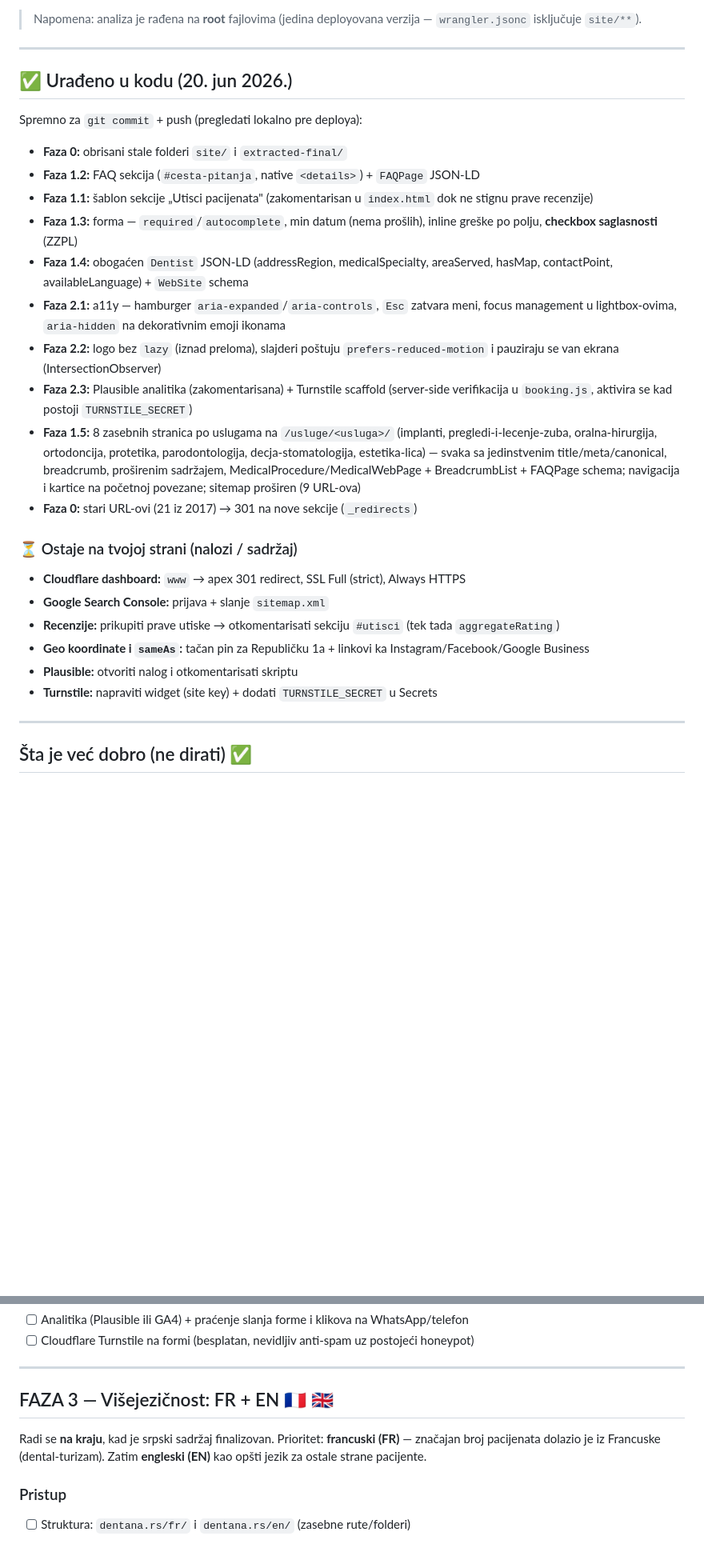
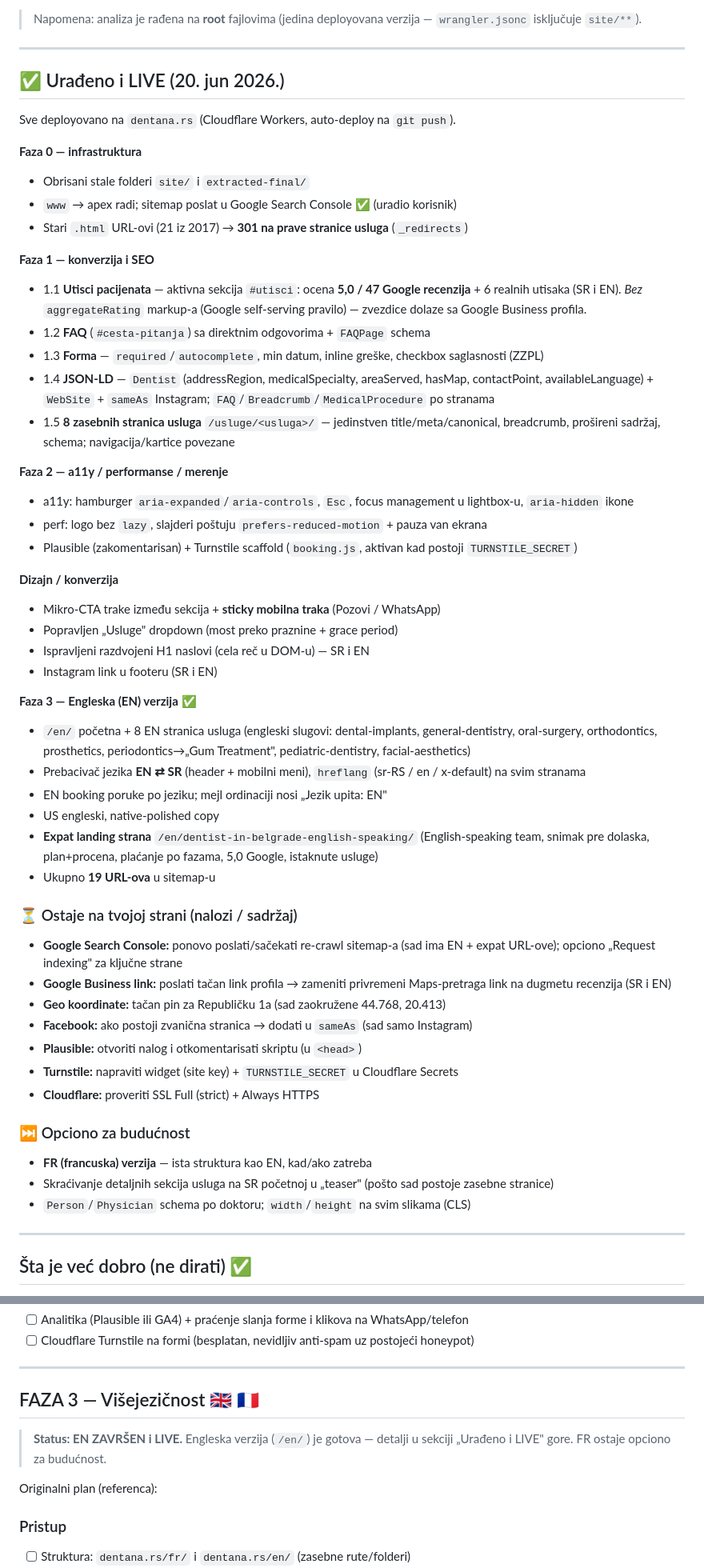
Before and after one commit to Servoteh/dentana, a Markdown page: PLAN.md, 2 parts joined by grey strips. Shown at 80% size. GitHub-like rendering; blank space fills up the shorter version.

Commit message:
Docs: PLAN.md i STATUS.md ažurirani — EN verzija, expat strana, sve faze live
Co-Authored-By: Claude Opus 4.8 (1M context) <noreply@anthropic.com>

```diff
--- a/PLAN.md
+++ b/PLAN.md
@@ -7,29 +7,55 @@ Osnova: analiza produkcijske verzije (`root/`) koja je deployovana na `dentana.r
 
 ---
 
-## ✅ Urađeno u kodu (20. jun 2026.)
+## ✅ Urađeno i LIVE (20. jun 2026.)
 
-Spremno za `git commit` + push (pregledati lokalno pre deploya):
+Sve deployovano na `dentana.rs` (Cloudflare Workers, auto-deploy na `git push`).
 
-- **Faza 0:** obrisani stale folderi `site/` i `extracted-final/`
-- **Faza 1.2:** FAQ sekcija (`#cesta-pitanja`, native `<details>`) + `FAQPage` JSON-LD
-- **Faza 1.1:** šablon sekcije „Utisci pacijenata" (zakomentarisan u `index.html` dok ne stignu prave recenzije)
-- **Faza 1.3:** forma — `required`/`autocomplete`, min datum (nema prošlih), inline greške po polju, **checkbox saglasnosti** (ZZPL)
-- **Faza 1.4:** obogaćen `Dentist` JSON-LD (addressRegion, medicalSpecialty, areaServed, hasMap, contactPoint, availableLanguage) + `WebSite` schema
-- **Faza 2.1:** a11y — hamburger `aria-expanded`/`aria-controls`, `Esc` zatvara meni, focus management u lightbox-ovima, `aria-hidden` na dekorativnim emoji ikonama
-- **Faza 2.2:** logo bez `lazy` (iznad preloma), slajderi poštuju `prefers-reduced-motion` i pauziraju se van ekrana (IntersectionObserver)
-- **Faza 2.3:** Plausible analitika (zakomentarisana) + Turnstile scaffold (server-side verifikacija u `booking.js`, aktivira se kad postoji `TURNSTILE_SECRET`)
-- **Faza 1.5:** 8 zasebnih stranica po uslugama na `/usluge/<usluga>/` (implanti, pregledi-i-lecenje-zuba, oralna-hirurgija, ortodoncija, protetika, parodontologija, decja-stomatologija, estetika-lica) — svaka sa jedinstvenim title/meta/canonical, breadcrumb, proširenim sadržajem, MedicalProcedure/MedicalWebPage + BreadcrumbList + FAQPage schema; navigacija i kartice na početnoj povezane; sitemap proširen (9 URL-ova)
-- **Faza 0:** stari URL-ovi (21 iz 2017) → 301 na nove sekcije (`_redirects`)
+**Faza 0 — infrastruktura**
+- Obrisani stale folderi `site/` i `extracted-final/`
+- `www` → apex radi; sitemap poslat u Google Search Console ✅ (uradio korisnik)
+- Stari `.html` URL-ovi (21 iz 2017) → **301 na prave stranice usluga** (`_redirects`)
+
+**Faza 1 — konverzija i SEO**
+- 1.1 **Utisci pacijenata** — aktivna sekcija `#utisci`: ocena **5,0 / 47 Google recenzija** + 6 realnih utisaka (SR i EN). *Bez* `aggregateRating` markup-a (Google self-serving pravilo) — zvezdice dolaze sa Google Business profila.
+- 1.2 **FAQ** (`#cesta-pitanja`) sa direktnim odgovorima + `FAQPage` schema
+- 1.3 **Forma** — `required`/`autocomplete`, min datum, inline greške, checkbox saglasnosti (ZZPL)
+- 1.4 **JSON-LD** — `Dentist` (addressRegion, medicalSpecialty, areaServed, hasMap, contactPoint, availableLanguage) + `WebSite` + `sameAs` Instagram; `FAQ`/`Breadcrumb`/`MedicalProcedure` po stranama
+- 1.5 **8 zasebnih stranica usluga** `/usluge/<usluga>/` — jedinstven title/meta/canonical, breadcrumb, prošireni sadržaj, schema; navigacija/kartice povezane
+
+**Faza 2 — a11y / performanse / merenje**
+- a11y: hamburger `aria-expanded`/`aria-controls`, `Esc`, focus management u lightbox-u, `aria-hidden` ikone
+- perf: logo bez `lazy`, slajderi poštuju `prefers-reduced-motion` + pauza van ekrana
+- Plausible (zakomentarisan) + Turnstile scaffold (`booking.js`, aktivan kad postoji `TURNSTILE_SECRET`)
+
+**Dizajn / konverzija**
+- Mikro-CTA trake između sekcija + **sticky mobilna traka** (Pozovi / WhatsApp)
+- Popravljen „Usluge" dropdown (most preko praznine + grace period)
+- Ispravljeni razdvojeni H1 naslovi (cela reč u DOM-u) — SR i EN
+- Instagram link u footeru (SR i EN)
+
+**Faza 3 — Engleska (EN) verzija** ✅
+- `/en/` početna + 8 EN stranica usluga (engleski slugovi: dental-implants, general-dentistry, oral-surgery, orthodontics, prosthetics, periodontics→„Gum Treatment", pediatric-dentistry, facial-aesthetics)
+- Prebacivač jezika **EN ⇄ SR** (header + mobilni meni), `hreflang` (sr-RS / en / x-default) na svim stranama
+- EN booking poruke po jeziku; mejl ordinaciji nosi „Jezik upita: EN"
+- US engleski, native-polished copy
+- **Expat landing strana** `/en/dentist-in-belgrade-english-speaking/` (English-speaking team, snimak pre dolaska, plan+procena, plaćanje po fazama, 5,0 Google, istaknute usluge)
+- Ukupno **19 URL-ova** u sitemap-u
 
 ### ⏳ Ostaje na tvojoj strani (nalozi / sadržaj)
 
-- **Cloudflare dashboard:** `www` → apex 301 redirect, SSL Full (strict), Always HTTPS
-- **Google Search Console:** prijava + slanje `sitemap.xml`
-- **Recenzije:** prikupiti prave utiske → otkomentarisati sekciju `#utisci` (tek tada `aggregateRating`)
-- **Geo koordinate i `sameAs`:** tačan pin za Republičku 1a + linkovi ka Instagram/Facebook/Google Business
-- **Plausible:** otvoriti nalog i otkomentarisati skriptu
-- **Turnstile:** napraviti widget (site key) + dodati `TURNSTILE_SECRET` u Secrets
+- **Google Search Console:** ponovo poslati/sačekati re-crawl sitemap-a (sad ima EN + expat URL-ove); opciono „Request indexing" za ključne strane
+- **Google Business link:** poslati tačan link profila → zameniti privremeni Maps-pretraga link na dugmetu recenzija (SR i EN)
+- **Geo koordinate:** tačan pin za Republičku 1a (sad zaokružene 44.768, 20.413)
+- **Facebook:** ako postoji zvanična stranica → dodati u `sameAs` (sad samo Instagram)
+- **Plausible:** otvoriti nalog i otkomentarisati skriptu (u `<head>`)
+- **Turnstile:** napraviti widget (site key) + `TURNSTILE_SECRET` u Cloudflare Secrets
+- **Cloudflare:** proveriti SSL Full (strict) + Always HTTPS
+
+### ⏭️ Opciono za budućnost
+- **FR (francuska) verzija** — ista struktura kao EN, kad/ako zatreba
+- Skraćivanje detaljnih sekcija usluga na SR početnoj u „teaser" (pošto sad postoje zasebne stranice)
+- `Person`/`Physician` schema po doktoru; `width`/`height` na svim slikama (CLS)
 
 ---
 
@@ -111,11 +137,11 @@ Cilj faze: više zakazivanja i bolja vidljivost u pretrazi.
 
 ---
 
-## FAZA 3 — Višejezičnost: FR + EN 🇫🇷 🇬🇧
+## FAZA 3 — Višejezičnost 🇬🇧 🇫🇷
 
-Radi se **na kraju**, kad je srpski sadržaj finalizovan.
-Prioritet: **francuski (FR)** — značajan broj pacijenata dolazio je iz Francuske (dental-turizam).
-Zatim **engleski (EN)** kao opšti jezik za ostale strane pacijente.
+> **Status: EN ZAVRŠEN i LIVE.** Engleska verzija (`/en/`) je gotova — detalji u sekciji „Urađeno i LIVE" gore. FR ostaje opciono za budućnost.
+
+Originalni plan (referenca):
 
 ### Pristup
 - [ ] Struktura: `dentana.rs/fr/` i `dentana.rs/en/` (zasebne rute/folderi)
```
Also changed, not shown: STATUS.md (+25 -15 lines).
